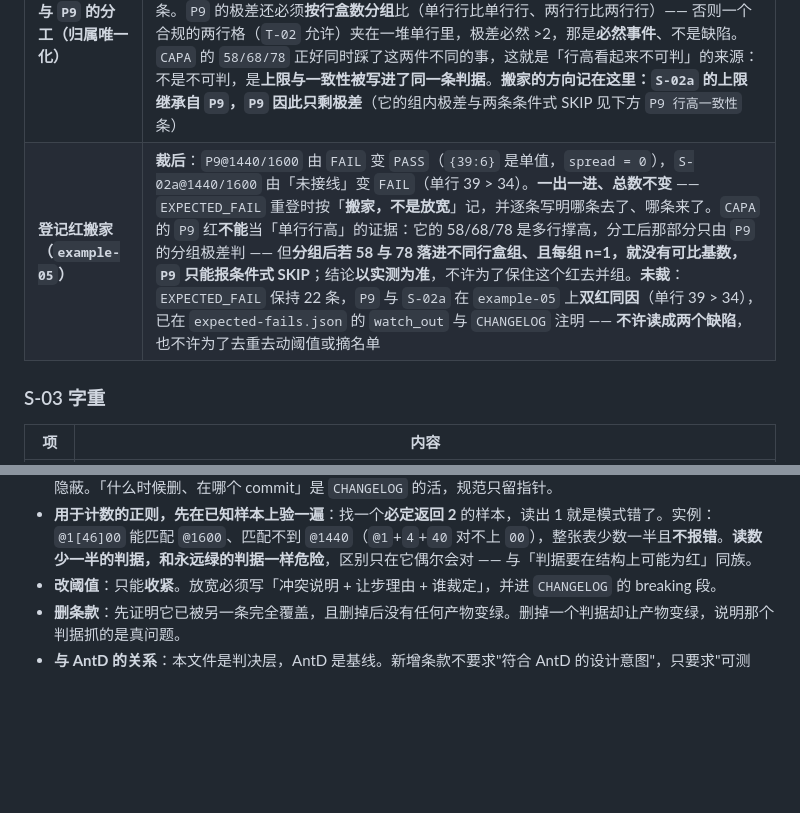
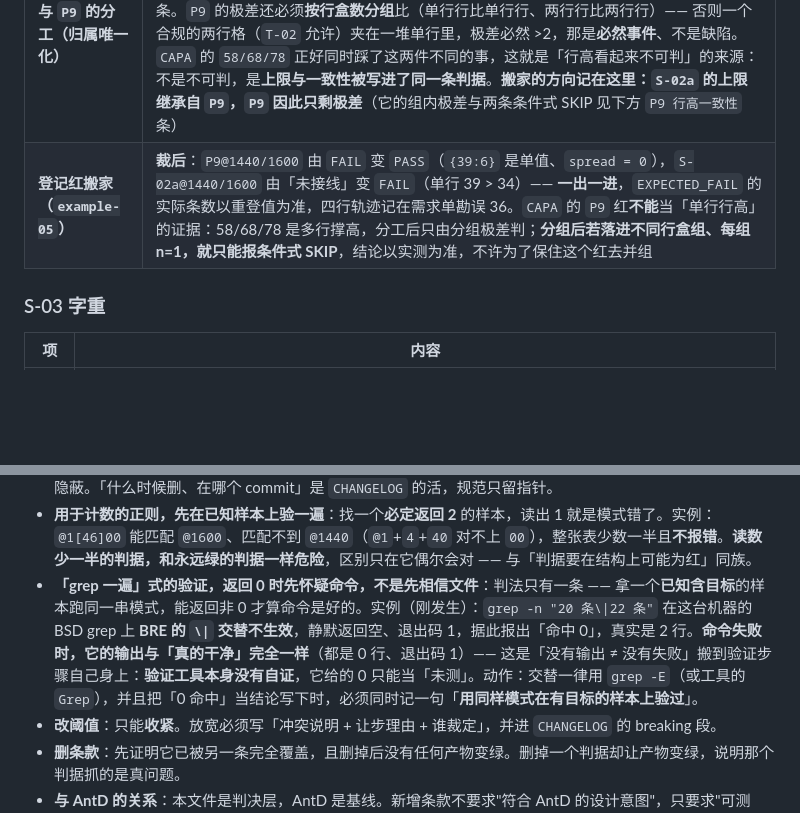
Before and after one commit to jiujiume81/XX-PRD, a Markdown page: references/12-visual-standard.md, 2 parts joined by grey strips. Drawn GitHub-style; blank space fills up the shorter version.

Commit message:
docs(12): 删「未裁」支、搬家段改为不含过期数；§10 补「0 命中先怀疑命令」

```diff
--- a/references/12-visual-standard.md
+++ b/references/12-visual-standard.md
@@ -459,7 +459,7 @@ est ≈ (max(表头字数, 最长值字数) 加权) + 24 + (chip列 ? 16 : 0) +
 | **正例** | 单行 `tr` 34 → PASS；正文 14/22（比 1.571）→ PASS |
 | **反例** | 单行 `tr` **39**（`example-05` 的 `{39:6}`）→ FAIL，**登记红保住**。撑到 58 / 68 / 78 的**多行**行不进分母，不判 —— 它们不是「行高错」，是「这一格本来就该占两行」 |
 | **与 `P9` 的分工（归属唯一化）** | **「行高上限 ≤34」只归 `S-02①`**（代码 id `S-02a`）；`P9` **只保留「跨 `tr` 一致性（极差 ≤2）」**，删掉 `mx <= ROW_MAX_H` 那半边（旧实现带 `mx <= ROW_MAX_H`；上限归 `S-02a`，`P9` 只判组内极差）。否则同一次超标会被两条判据各报一次，读报告的人无法判断该改哪一条。`P9` 的极差还必须**按行盒数分组**比（单行行比单行行、两行行比两行行）—— 否则一个合规的两行格（`T-02` 允许）夹在一堆单行里，极差必然 >2，那是**必然事件**、不是缺陷。`CAPA` 的 `58/68/78` 正好同时踩了这两件不同的事，这就是「行高看起来不可判」的来源：不是不可判，是**上限与一致性被写进了同一条判据**。**搬家的方向记在这里：`S-02a` 的上限继承自 `P9`，`P9` 因此只剩极差**（它的组内极差与两条条件式 SKIP 见下方 `P9 行高一致性` 条） |
-| **登记红搬家（`example-05`）** | **裁后**：`P9@1440/1600` 由 `FAIL` 变 `PASS`（`{39:6}` 是单值，`spread = 0`），`S-02a@1440/1600` 由「未接线」变 `FAIL`（单行 39 > 34）。**一出一进、总数不变** —— `EXPECTED_FAIL` 重登时按「**搬家，不是放宽**」记，并逐条写明哪条去了、哪条来了。`CAPA` 的 `P9` 红**不能**当「单行行高」的证据：它的 58/68/78 是多行撑高，分工后那部分只由 `P9` 的分组极差判 —— 但**分组后若 58 与 78 落进不同行盒组、且每组 n=1，就没有可比基数，`P9` 只能报条件式 SKIP**；结论**以实测为准**，不许为了保住这个红去并组。**未裁**：`EXPECTED_FAIL` 保持 22 条，`P9` 与 `S-02a` 在 `example-05` 上**双红同因**（单行 39 > 34），已在 `expected-fails.json` 的 `watch_out` 与 `CHANGELOG` 注明 —— **不许读成两个缺陷**，也不许为了去重去动阈值或摘名单 |
+| **登记红搬家（`example-05`）** | **裁后**：`P9@1440/1600` 由 `FAIL` 变 `PASS`（`{39:6}` 是单值、`spread = 0`），`S-02a@1440/1600` 由「未接线」变 `FAIL`（单行 39 > 34）—— **一出一进**，`EXPECTED_FAIL` 的实际条数以重登值为准，四行轨迹记在需求单勘误 36。`CAPA` 的 `P9` 红**不能**当「单行行高」的证据：58/68/78 是多行撑高，分工后只由分组极差判；**分组后若落进不同行盒组、每组 n=1，就只能报条件式 SKIP**，结论以实测为准，不许为了保住这个红去并组 |
 
 ### S-03 字重
 
@@ -699,6 +699,7 @@ Q1–Q6 里 Q2/Q3/Q4/Q5/Q6 直接复用 V/T/W/C/A 的实测值，**不重复计
 - **一个数如果在未来某一刻会自动变成对的，现在就不许写（「未来数」）**：`12:36` 原写「`example-05` 在 `EXPECTED_FAIL` 里登记了 20 条」—— 20 是 S 组落地**之前**的条目数，写下的那一刻实测是 22，`P9` 上限搬家之后又会回到 20。**判法**：写下它之后，下一轮读它的人拿到的可能是错的，而**没有任何东西会提示他** —— 不报错、不告警，只是安静地错 2 条。处置不是「加个期限」（「截至某日为 20 条」明年又要人判断「某日」是哪天），而是**删数留命题**：那段要证的只是「红数不为 0」，条数从来不是它的论据。**与上面「没有 X」那条是一对**：一个是**假命题**（会被自己的文件证伪），一个是**会过期的真命题**（只在写下的那一刻真），处置同源 —— **规范只写不随时间变化的东西**。同族还有写成明日的「截至 2026-10-27」与未来的 `updatedAt` 时间戳：它们不是判据里的数，但对读者起同样的效 —— 让文件**读起来比实际新一天**。
 - **规范里不写进度**：出现「本轮 / 当前 / 尚未 / 已」时，那句话属于 `CHANGELOG`，不属于规范 —— 除非它指向一个**恒定时点**（「v6 定稿时」这类一次性历史锚点）。替换形态是「**目标 + 记账结果**」：`P9` 只判组内极差、上限归 `S-02a`；`example-05` 的 `{39:6}` 单值 → `spread = 0`，`P9` PASS、`S-02a` 接手 FAIL，`EXPECTED_FAIL` 22 → 20 —— **这段话不含时态，明年读仍成立**。实例：同一处先写「本轮已删」（假，因为没删），改成「本轮冻结、尚未删」（真，但一小时内过期）；**两次都是把进度写进规范**，只是错得一个显眼一个隐蔽。「什么时候删、在哪个 commit」是 `CHANGELOG` 的活，规范只留指针。
 - **用于计数的正则，先在已知样本上验一遍**：找一个**必定返回 2** 的样本，读出 1 就是模式错了。实例：`@1[46]00` 能匹配 `@1600`、匹配不到 `@1440`（`@1`+`4`+`40` 对不上 `00`），整张表少数一半且**不报错**。**读数少一半的判据，和永远绿的判据一样危险**，区别只在它偶尔会对 —— 与「判据要在结构上可能为红」同族。
+- **「grep 一遍」式的验证，返回 0 时先怀疑命令，不是先相信文件**：判法只有一条 —— 拿一个**已知含目标**的样本跑同一串模式，能返回非 0 才算命令是好的。实例（刚发生）：`grep -n "20 条\|22 条"` 在这台机器的 BSD grep 上 **BRE 的 `\|` 交替不生效**，静默返回空、退出码 1，据此报出「命中 0」，真实是 2 行。**命令失败时，它的输出与「真的干净」完全一样**（都是 0 行、退出码 1）—— 这是「没有输出 ≠ 没有失败」搬到验证步骤自己身上：**验证工具本身没有自证**，它给的 0 只能当「未测」。动作：交替一律用 `grep -E`（或工具的 `Grep`），并且把「0 命中」当结论写下时，必须同时记一句「**用同样模式在有目标的样本上验过**」。
 - **改阈值**：只能**收紧**。放宽必须写「冲突说明 + 让步理由 + 谁裁定」，并进 `CHANGELOG` 的 breaking 段。
 - **删条款**：先证明它已被另一条完全覆盖，且删掉后没有任何产物变绿。删掉一个判据却让产物变绿，说明那个判据抓的是真问题。
 - **与 AntD 的关系**：本文件是判决层，AntD 是基线。新增条款不要求"符合 AntD 的设计意图"，只要求"可测量、可复现、能红"。
```
